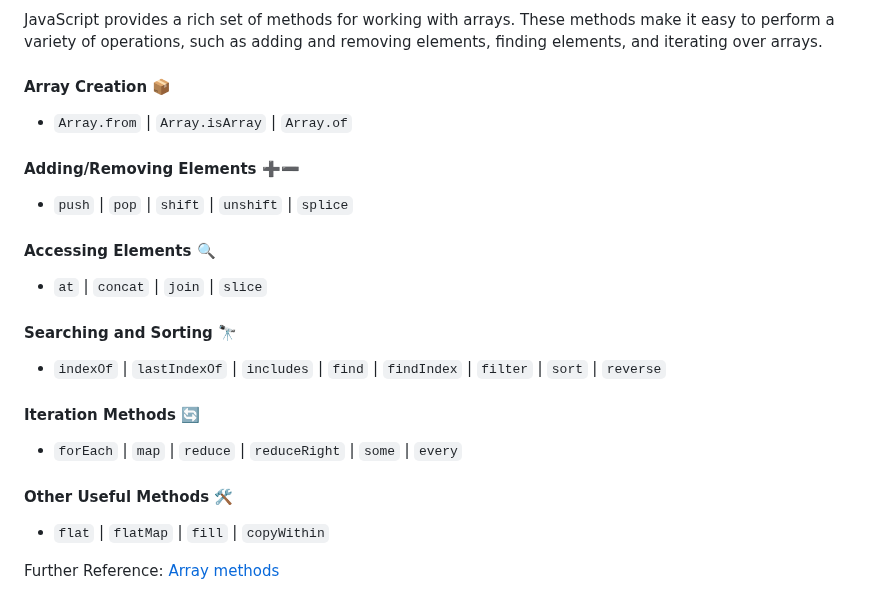
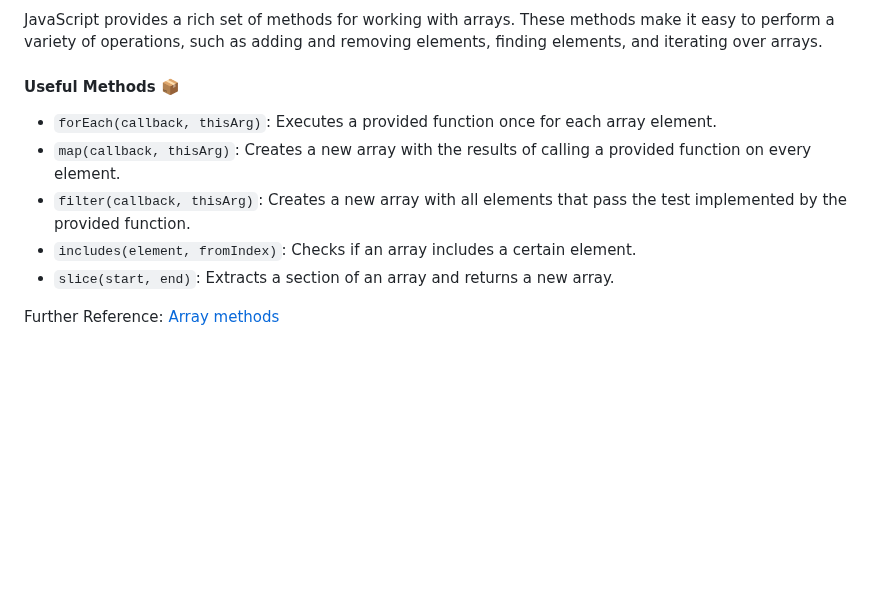
Before and after one commit to akapez/javascript-concepts, a Markdown page: README.md, the part around the change. GitHub-like rendering; blank space fills up the shorter version.

Commit message:
changes readme content of array methods

```diff
--- a/README.md
+++ b/README.md
@@ -127,22 +127,11 @@ Further Reference: [JavaScript Under The Hood 5 - JavaScript Engine Overview](ht
 
 JavaScript provides a rich set of methods for working with arrays. These methods make it easy to perform a variety of operations, such as adding and removing elements, finding elements, and iterating over arrays.
 
-#### Array Creation 📦
-- `Array.from` | `Array.isArray` | `Array.of`
-
-#### Adding/Removing Elements ➕➖
-- `push` | `pop` | `shift` | `unshift` | `splice`
-
-#### Accessing Elements 🔍
-- `at` | `concat` | `join` | `slice`
-
-#### Searching and Sorting 🔭
-- `indexOf` | `lastIndexOf` | `includes` | `find` | `findIndex` | `filter` | `sort` | `reverse`
-
-#### Iteration Methods 🔄
-- `forEach` | `map` | `reduce` | `reduceRight` | `some` | `every`
-
-#### Other Useful Methods 🛠️
-- `flat` | `flatMap` | `fill` | `copyWithin`
+#### Useful Methods 📦
+- `forEach(callback, thisArg)`: Executes a provided function once for each array element.
+- `map(callback, thisArg)`: Creates a new array with the results of calling a provided function on every element.
+- `filter(callback, thisArg)`: Creates a new array with all elements that pass the test implemented by the provided function.
+- `includes(element, fromIndex)`: Checks if an array includes a certain element.
+- `slice(start, end)`: Extracts a section of an array and returns a new array.
 
 Further Reference: [Array methods](https://javascript.info/array-methods)
```
